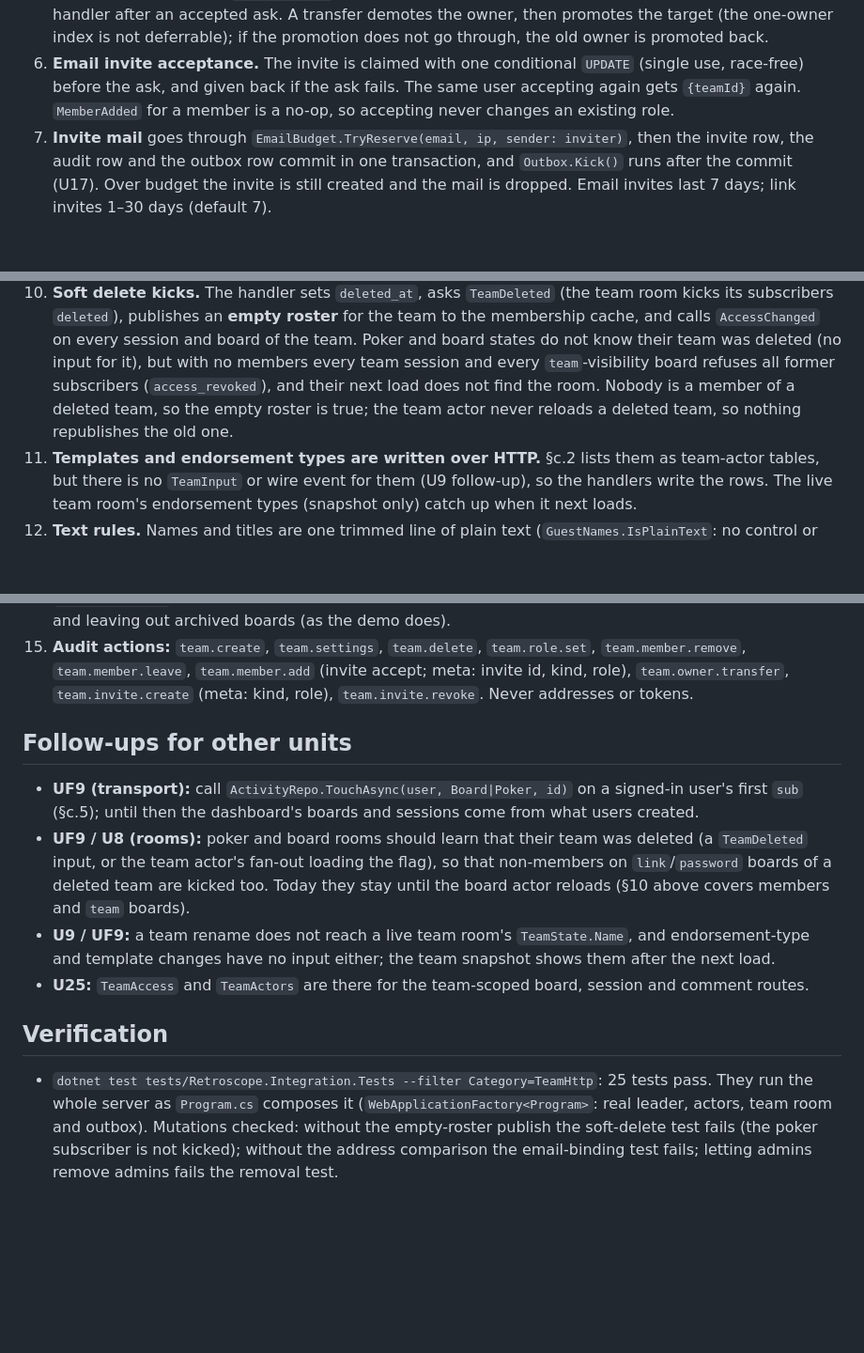
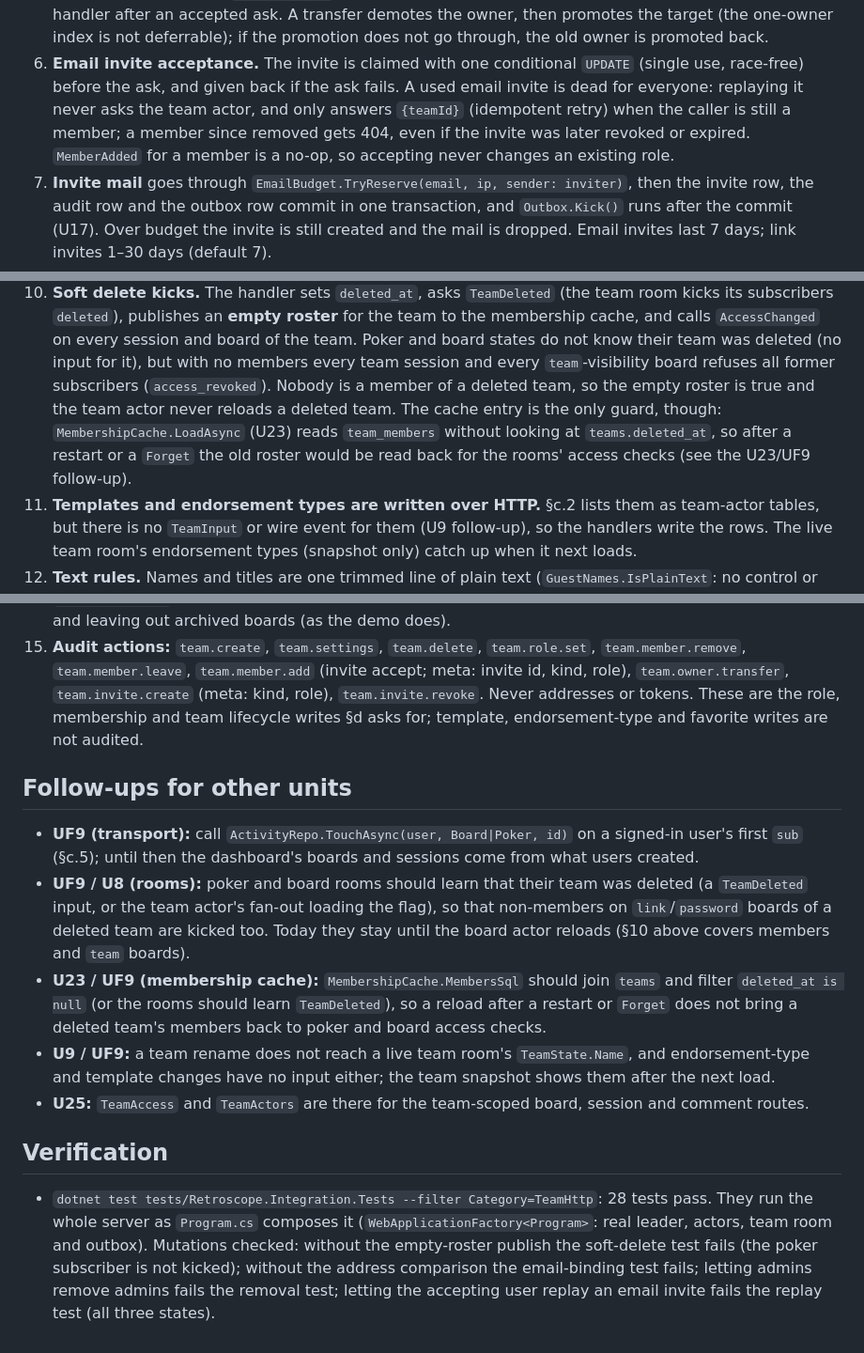
Before and after one commit to justinloveless/retroscope-next, a Markdown page: docs/decisions/U24.md, 3 parts joined by grey strips. Shown at 94% size. Rendered like a GitHub page; blank space fills up the shorter version.

Commit message:
docs(decisions): U24 email invite replay, audit scope and deleted-team cache follow-up

```diff
--- a/docs/decisions/U24.md
+++ b/docs/decisions/U24.md
@@ -49,8 +49,10 @@ U24 owns `Server/Endpoints/{TeamsEndpoints,InvitesEndpoints,TemplatesEndpoints,E
    transfer demotes the owner, then promotes the target (the one-owner index is not deferrable); if the promotion does
    not go through, the old owner is promoted back.
 6. **Email invite acceptance.** The invite is claimed with one conditional `UPDATE` (single use, race-free) before the
-   ask, and given back if the ask fails. The same user accepting again gets `{teamId}` again. `MemberAdded` for a
-   member is a no-op, so accepting never changes an existing role.
+   ask, and given back if the ask fails. A used email invite is dead for everyone: replaying it never asks the team
+   actor, and only answers `{teamId}` (idempotent retry) when the caller is still a member; a member since removed gets
+   404, even if the invite was later revoked or expired. `MemberAdded` for a member is a no-op, so accepting never
+   changes an existing role.
 7. **Invite mail** goes through `EmailBudget.TryReserve(email, ip, sender: inviter)`, then the invite row, the audit row
    and the outbox row commit in one transaction, and `Outbox.Kick()` runs after the commit (U17). Over budget the
    invite is still created and the mail is dropped.
@@ -65,8 +67,10 @@ U24 owns `Server/Endpoints/{TeamsEndpoints,InvitesEndpoints,TemplatesEndpoints,E
     `deleted`), publishes an **empty roster** for the team to the membership cache, and calls `AccessChanged` on every
     session and board of the team. Poker and board states do not know their team was deleted (no input for it), but
     with no members every team session and every `team`-visibility board refuses all former subscribers
-    (`access_revoked`), and their next load does not find the room. Nobody is a member of a deleted team, so the empty
-    roster is true; the team actor never reloads a deleted team, so nothing republishes the old one.
+    (`access_revoked`). Nobody is a member of a deleted team, so the empty roster is true and the team actor never
+    reloads a deleted team. The cache entry is the only guard, though: `MembershipCache.LoadAsync` (U23) reads
+    `team_members` without looking at `teams.deleted_at`, so after a restart or a `Forget` the old roster would be read
+    back for the rooms' access checks (see the U23/UF9 follow-up).
 11. **Templates and endorsement types are written over HTTP.** §c.2 lists them as team-actor tables, but there is no
     `TeamInput` or wire event for them (U9 follow-up), so the handlers write the rows. The live team room's endorsement
     types (snapshot only) catch up when it next loads.
@@ -83,7 +87,8 @@ U24 owns `Server/Endpoints/{TeamsEndpoints,InvitesEndpoints,TemplatesEndpoints,E
     demo does).
 15. **Audit actions:** `team.create`, `team.settings`, `team.delete`, `team.role.set`, `team.member.remove`,
     `team.member.leave`, `team.member.add` (invite accept; meta: invite id, kind, role), `team.owner.transfer`,
-    `team.invite.create` (meta: kind, role), `team.invite.revoke`. Never addresses or tokens.
+    `team.invite.create` (meta: kind, role), `team.invite.revoke`. Never addresses or tokens. These are the role,
+    membership and team lifecycle writes §d asks for; template, endorsement-type and favorite writes are not audited.
 
 ## Follow-ups for other units
 
@@ -92,13 +97,16 @@ U24 owns `Server/Endpoints/{TeamsEndpoints,InvitesEndpoints,TemplatesEndpoints,E
 - **UF9 / U8 (rooms):** poker and board rooms should learn that their team was deleted (a `TeamDeleted` input, or the
   team actor's fan-out loading the flag), so that non-members on `link`/`password` boards of a deleted team are kicked
   too. Today they stay until the board actor reloads (§10 above covers members and `team` boards).
+- **U23 / UF9 (membership cache):** `MembershipCache.MembersSql` should join `teams` and filter
+  `deleted_at is null` (or the rooms should learn `TeamDeleted`), so a reload after a restart or `Forget` does not
+  bring a deleted team's members back to poker and board access checks.
 - **U9 / UF9:** a team rename does not reach a live team room's `TeamState.Name`, and endorsement-type and template
   changes have no input either; the team snapshot shows them after the next load.
 - **U25:** `TeamAccess` and `TeamActors` are there for the team-scoped board, session and comment routes.
 
 ## Verification
 
-- `dotnet test tests/Retroscope.Integration.Tests --filter Category=TeamHttp`: 25 tests pass. They run the whole server
+- `dotnet test tests/Retroscope.Integration.Tests --filter Category=TeamHttp`: 28 tests pass. They run the whole server
   as `Program.cs` composes it (`WebApplicationFactory<Program>`: real leader, actors, team room and outbox).
   Mutations checked: without the empty-roster publish the soft-delete test fails (the poker subscriber is not kicked);
-  without the address comparison the email-binding test fails; letting admins remove admins fails the removal test.
+  without the address comparison the email-binding test fails; letting admins remove admins fails the removal test; letting the accepting user replay an email invite fails the replay test (all three states).
```
